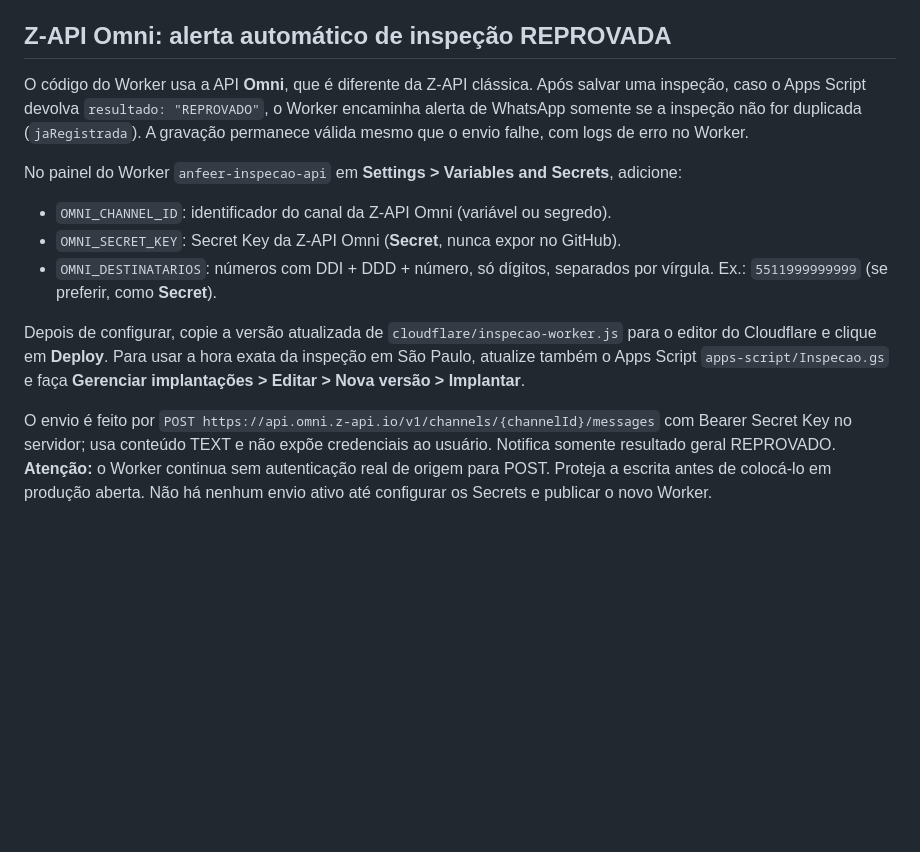
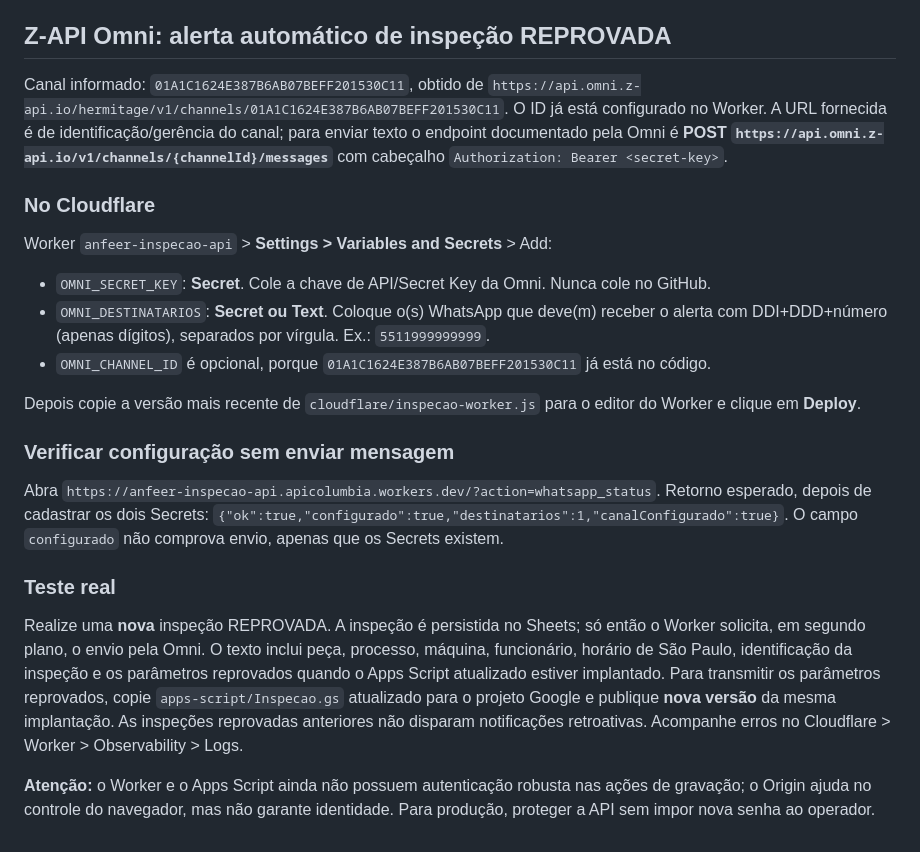
Before and after one commit to richardfinardi/anfeer, a Markdown page: cloudflare/README.md, the part around the change. GitHub-like rendering; blank space fills up the shorter version.

Commit message:
docs: canal Z-API Omni informado e Secrets restantes para alertas WhatsApp

```diff
--- a/cloudflare/README.md
+++ b/cloudflare/README.md
@@ -27,18 +27,29 @@ Sem PIN, a implantação do Apps Script anterior está publicamente acessível.
 - JSONP e a ponte iframe só são usados como fallback se o Worker ainda não estiver implantado.
 
 ## Z-API Omni: alerta automático de inspeção REPROVADA
-O código do Worker usa a API **Omni**, que é diferente da Z-API clássica.
-Após salvar uma inspeção, caso o Apps Script devolva `resultado: "REPROVADO"`, o Worker encaminha alerta de WhatsApp somente se a inspeção não for duplicada (`jaRegistrada`).
-A gravação permanece válida mesmo que o envio falhe, com logs de erro no Worker.
 
-No painel do Worker `anfeer-inspecao-api` em **Settings > Variables and Secrets**, adicione:
+Canal informado: `01A1C1624E387B6AB07BEFF201530C11`, obtido de `https://api.omni.z-api.io/hermitage/v1/channels/01A1C1624E387B6AB07BEFF201530C11`.
+O ID já está configurado no Worker. A URL fornecida é de identificação/gerência do canal; para enviar texto o endpoint documentado pela Omni é **POST `https://api.omni.z-api.io/v1/channels/{channelId}/messages`** com cabeçalho `Authorization: Bearer <secret-key>`.
 
-- `OMNI_CHANNEL_ID`: identificador do canal da Z-API Omni (variável ou segredo).
-- `OMNI_SECRET_KEY`: Secret Key da Z-API Omni (**Secret**, nunca expor no GitHub).
-- `OMNI_DESTINATARIOS`: números com DDI + DDD + número, só dígitos, separados por vírgula. Ex.: `5511999999999` (se preferir, como **Secret**).
+### No Cloudflare
+Worker `anfeer-inspecao-api` > **Settings > Variables and Secrets** > Add:
+- `OMNI_SECRET_KEY`: **Secret**. Cole a chave de API/Secret Key da Omni. Nunca cole no GitHub.
+- `OMNI_DESTINATARIOS`: **Secret ou Text**. Coloque o(s) WhatsApp que deve(m) receber o alerta com DDI+DDD+número (apenas dígitos), separados por vírgula. Ex.: `5511999999999`.
+- `OMNI_CHANNEL_ID` é opcional, porque `01A1C1624E387B6AB07BEFF201530C11` já está no código.
 
-Depois de configurar, copie a versão atualizada de `cloudflare/inspecao-worker.js` para o editor do Cloudflare e clique em **Deploy**.
-Para usar a hora exata da inspeção em São Paulo, atualize também o Apps Script `apps-script/Inspecao.gs` e faça **Gerenciar implantações > Editar > Nova versão > Implantar**.
+Depois copie a versão mais recente de `cloudflare/inspecao-worker.js` para o editor do Worker e clique em **Deploy**.
 
-O envio é feito por `POST https://api.omni.z-api.io/v1/channels/{channelId}/messages` com Bearer Secret Key no servidor; usa conteúdo TEXT e não expõe credenciais ao usuário. Notifica somente resultado geral REPROVADO.
-**Atenção:** o Worker continua sem autenticação real de origem para POST. Proteja a escrita antes de colocá-lo em produção aberta. Não há nenhum envio ativo até configurar os Secrets e publicar o novo Worker.
+### Verificar configuração sem enviar mensagem
+Abra `https://anfeer-inspecao-api.apicolumbia.workers.dev/?action=whatsapp_status`.
+Retorno esperado, depois de cadastrar os dois Secrets:
+`{"ok":true,"configurado":true,"destinatarios":1,"canalConfigurado":true}`.
+O campo `configurado` não comprova envio, apenas que os Secrets existem.
+
+### Teste real
+Realize uma **nova** inspeção REPROVADA. A inspeção é persistida no Sheets; só então o Worker solicita, em segundo plano, o envio pela Omni.
+O texto inclui peça, processo, máquina, funcionário, horário de São Paulo, identificação da inspeção e os parâmetros reprovados quando o Apps Script atualizado estiver implantado.
+Para transmitir os parâmetros reprovados, copie `apps-script/Inspecao.gs` atualizado para o projeto Google e publique **nova versão** da mesma implantação.
+As inspeções reprovadas anteriores não disparam notificações retroativas.
+Acompanhe erros no Cloudflare > Worker > Observability > Logs.
+
+**Atenção:** o Worker e o Apps Script ainda não possuem autenticação robusta nas ações de gravação; o Origin ajuda no controle do navegador, mas não garante identidade. Para produção, proteger a API sem impor nova senha ao operador.
```
